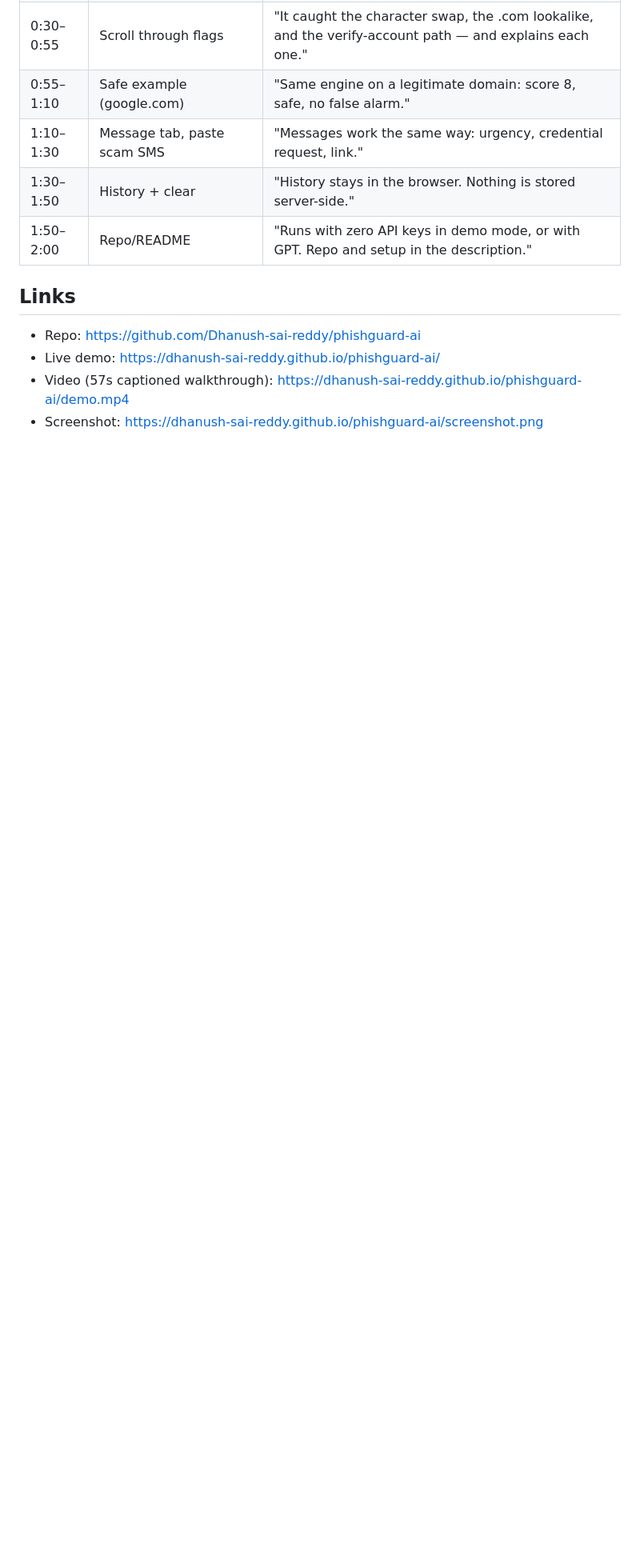
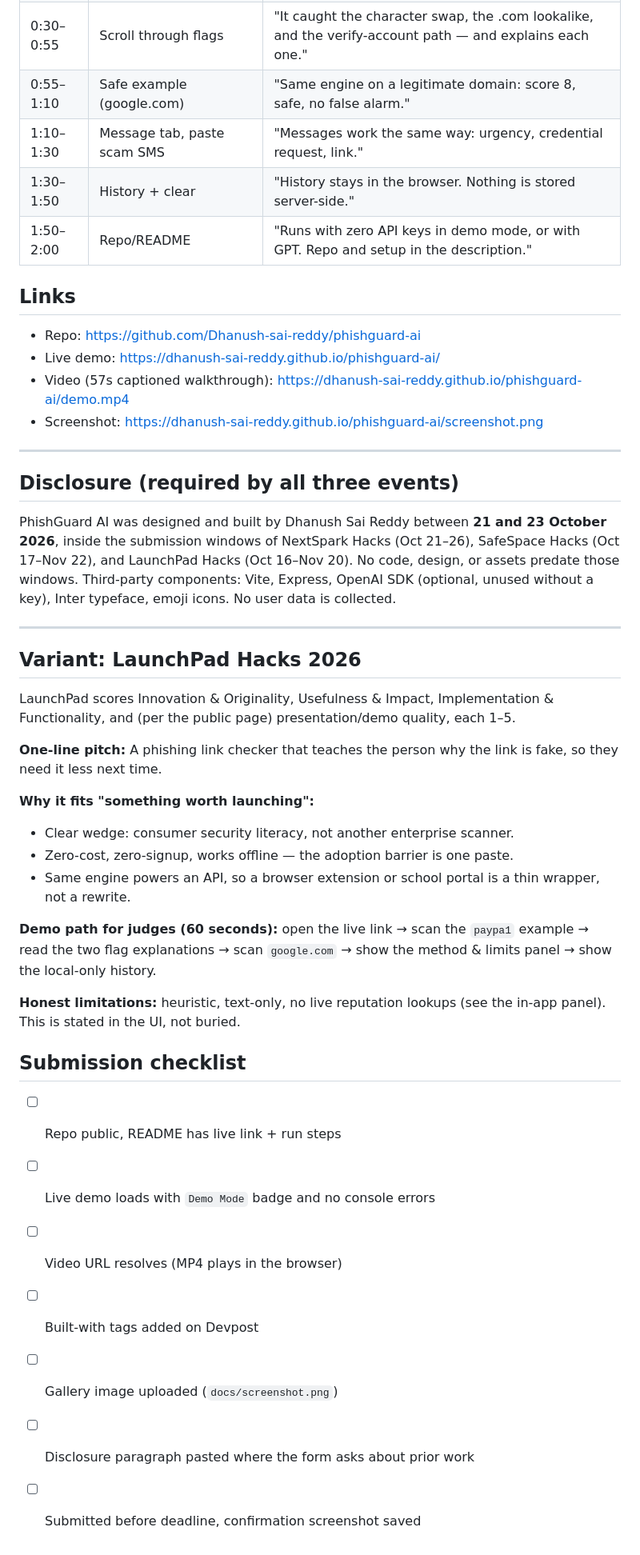
Before and after one commit to Dhanush-sai-reddy/phishguard-ai, a Markdown page: SUBMISSION.md, the part around the change. Shown at 80% size. GitHub-like rendering; blank space fills up the shorter version.

Commit message:
Add submission pack, disclosure, and checklist

```diff
--- a/SUBMISSION.md
+++ b/SUBMISSION.md
@@ -81,3 +81,36 @@ A recorded walkthrough is in `docs/demo.mp4` and linked above. Longer script, if
 - Live demo: https://dhanush-sai-reddy.github.io/phishguard-ai/
 - Video (57s captioned walkthrough): https://dhanush-sai-reddy.github.io/phishguard-ai/demo.mp4
 - Screenshot: https://dhanush-sai-reddy.github.io/phishguard-ai/screenshot.png
+
+---
+
+## Disclosure (required by all three events)
+
+PhishGuard AI was designed and built by Dhanush Sai Reddy between **21 and 23 October 2026**, inside the submission windows of NextSpark Hacks (Oct 21–26), SafeSpace Hacks (Oct 17–Nov 22), and LaunchPad Hacks (Oct 16–Nov 20). No code, design, or assets predate those windows. Third-party components: Vite, Express, OpenAI SDK (optional, unused without a key), Inter typeface, emoji icons. No user data is collected.
+
+---
+
+## Variant: LaunchPad Hacks 2026
+
+LaunchPad scores Innovation & Originality, Usefulness & Impact, Implementation & Functionality, and (per the public page) presentation/demo quality, each 1–5.
+
+**One-line pitch:** A phishing link checker that teaches the person why the link is fake, so they need it less next time.
+
+**Why it fits "something worth launching":**
+- Clear wedge: consumer security literacy, not another enterprise scanner.
+- Zero-cost, zero-signup, works offline — the adoption barrier is one paste.
+- Same engine powers an API, so a browser extension or school portal is a thin wrapper, not a rewrite.
+
+**Demo path for judges (60 seconds):** open the live link → scan the `paypa1` example → read the two flag explanations → scan `google.com` → show the method & limits panel → show the local-only history.
+
+**Honest limitations:** heuristic, text-only, no live reputation lookups (see the in-app panel). This is stated in the UI, not buried.
+
+## Submission checklist
+
+- [ ] Repo public, README has live link + run steps
+- [ ] Live demo loads with `Demo Mode` badge and no console errors
+- [ ] Video URL resolves (MP4 plays in the browser)
+- [ ] Built-with tags added on Devpost
+- [ ] Gallery image uploaded (`docs/screenshot.png`)
+- [ ] Disclosure paragraph pasted where the form asks about prior work
+- [ ] Submitted before deadline, confirmation screenshot saved
```
Also changed, not shown: SUBMIT-NOW.md (added, +38 -0 lines).
